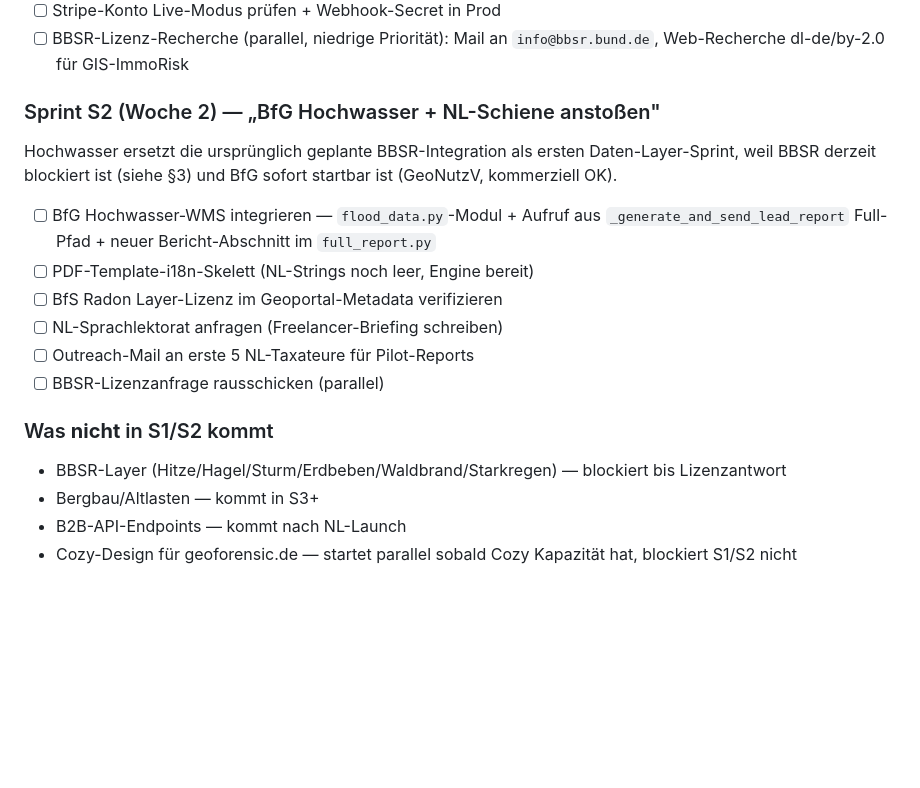
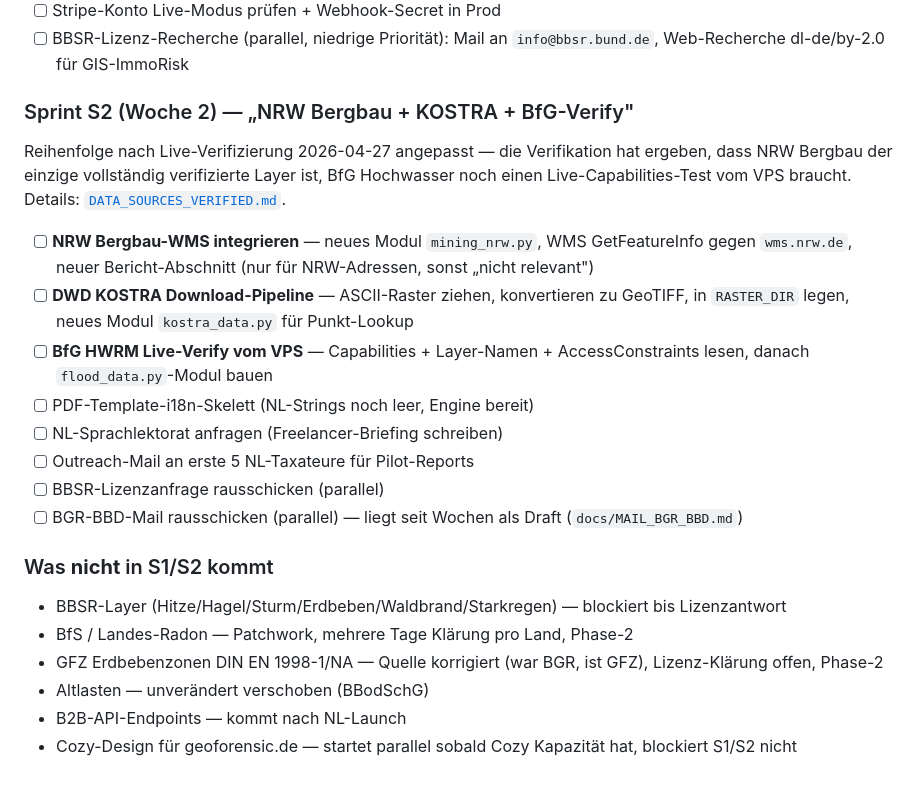
Before and after one commit to 8endit/geoforensic-app, a Markdown page: docs/MARKET_REALITY_DE_2026.md, the part around the change. Drawn GitHub-style; blank space fills up the shorter version.

```diff
--- a/docs/MARKET_REALITY_DE_2026.md
+++ b/docs/MARKET_REALITY_DE_2026.md
@@ -249,26 +249,38 @@ für Umsatz legt.
 - [ ] BBSR-Lizenz-Recherche (parallel, niedrige Priorität): Mail an
       `info@bbsr.bund.de`, Web-Recherche dl-de/by-2.0 für GIS-ImmoRisk
 
-### Sprint S2 (Woche 2) — „BfG Hochwasser + NL-Schiene anstoßen"
+### Sprint S2 (Woche 2) — „NRW Bergbau + KOSTRA + BfG-Verify"
 
-Hochwasser ersetzt die ursprünglich geplante BBSR-Integration als ersten
-Daten-Layer-Sprint, weil BBSR derzeit blockiert ist (siehe §3) und BfG
-sofort startbar ist (GeoNutzV, kommerziell OK).
+Reihenfolge nach Live-Verifizierung 2026-04-27 angepasst — die
+Verifikation hat ergeben, dass NRW Bergbau der einzige vollständig
+verifizierte Layer ist, BfG Hochwasser noch einen Live-Capabilities-Test
+vom VPS braucht. Details:
+[`DATA_SOURCES_VERIFIED.md`](DATA_SOURCES_VERIFIED.md).
 
-- [ ] BfG Hochwasser-WMS integrieren — `flood_data.py`-Modul + Aufruf
-      aus `_generate_and_send_lead_report` Full-Pfad + neuer
-      Bericht-Abschnitt im `full_report.py`
+- [ ] **NRW Bergbau-WMS integrieren** — neues Modul `mining_nrw.py`,
+      WMS GetFeatureInfo gegen `wms.nrw.de`, neuer Bericht-Abschnitt
+      (nur für NRW-Adressen, sonst „nicht relevant")
+- [ ] **DWD KOSTRA Download-Pipeline** — ASCII-Raster ziehen,
+      konvertieren zu GeoTIFF, in `RASTER_DIR` legen, neues Modul
+      `kostra_data.py` für Punkt-Lookup
+- [ ] **BfG HWRM Live-Verify vom VPS** — Capabilities + Layer-Namen
+      + AccessConstraints lesen, danach `flood_data.py`-Modul bauen
 - [ ] PDF-Template-i18n-Skelett (NL-Strings noch leer, Engine bereit)
-- [ ] BfS Radon Layer-Lizenz im Geoportal-Metadata verifizieren
 - [ ] NL-Sprachlektorat anfragen (Freelancer-Briefing schreiben)
 - [ ] Outreach-Mail an erste 5 NL-Taxateure für Pilot-Reports
 - [ ] BBSR-Lizenzanfrage rausschicken (parallel)
+- [ ] BGR-BBD-Mail rausschicken (parallel) — liegt seit Wochen
+      als Draft (`docs/MAIL_BGR_BBD.md`)
 
 ### Was **nicht** in S1/S2 kommt
 
 - BBSR-Layer (Hitze/Hagel/Sturm/Erdbeben/Waldbrand/Starkregen) —
   blockiert bis Lizenzantwort
-- Bergbau/Altlasten — kommt in S3+
+- BfS / Landes-Radon — Patchwork, mehrere Tage Klärung pro Land,
+  Phase-2
+- GFZ Erdbebenzonen DIN EN 1998-1/NA — Quelle korrigiert (war BGR,
+  ist GFZ), Lizenz-Klärung offen, Phase-2
+- Altlasten — unverändert verschoben (BBodSchG)
 - B2B-API-Endpoints — kommt nach NL-Launch
 - Cozy-Design für geoforensic.de — startet parallel sobald Cozy
   Kapazität hat, blockiert S1/S2 nicht
```
Also changed, not shown: docs/DATA_SOURCES_VERIFIED.md (added, +242 -0 lines), docs/SPRINT_S1_DATA_INGEST.md (+31 -21 lines).
